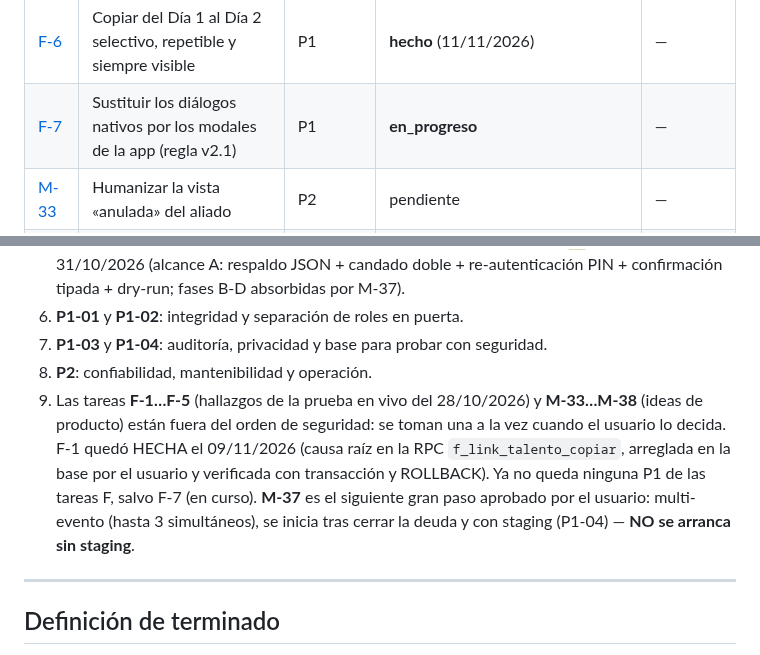
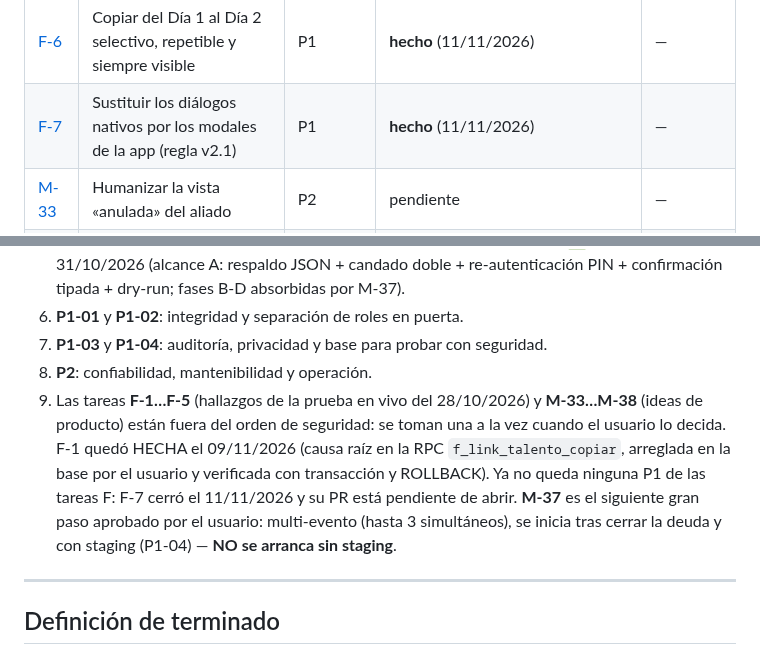
Before and after one commit to afvelis/nitroacceso, a Markdown page: tareas/README.md, 2 parts joined by grey strips. Drawn GitHub-style.

```diff
--- a/tareas/README.md
+++ b/tareas/README.md
@@ -75,7 +75,7 @@ Usa [PLANTILLA.md](PLANTILLA.md) para crear tareas nuevas. No renombres los IDs
 | [F-4](F-4-qr-talento-codigo-corto.md) | Mostrar el código corto en el QR del talento | P2 | pendiente | — |
 | [F-5](F-5-puerta-parametros-tras-login.md) | Conservar los parámetros ?lista=/?v= tras el login de puerta.html | P2 | pendiente | — |
 | [F-6](F-6-talento-copiar-selectivo.md) | Copiar del Día 1 al Día 2 selectivo, repetible y siempre visible | P1 | **hecho** (11/11/2026) | — |
-| [F-7](F-7-modales-nativos.md) | Sustituir los diálogos nativos por los modales de la app (regla v2.1) | P1 | **en_progreso** | — |
+| [F-7](F-7-modales-nativos.md) | Sustituir los diálogos nativos por los modales de la app (regla v2.1) | P1 | **hecho** (11/11/2026) | — |
 | [M-33](M-33-vista-anulada-aliado.md) | Humanizar la vista «anulada» del aliado | P2 | pendiente | — |
 | [M-34](M-34-fecha-creacion-tarjeta-admin.md) | Mostrar la fecha de creación en la tarjeta del aliado (aliados.html) | P2 | pendiente | — |
 | [M-35](M-35-nombres-premios-anulados.md) | Mostrar nombres de premios anulados (requiere cambio de RPC) | P2 | pendiente | — |
@@ -95,7 +95,7 @@ Usa [PLANTILLA.md](PLANTILLA.md) para crear tareas nuevas. No renombres los IDs
 6. **P1-01** y **P1-02**: integridad y separación de roles en puerta.
 7. **P1-03** y **P1-04**: auditoría, privacidad y base para probar con seguridad.
 8. **P2**: confiabilidad, mantenibilidad y operación.
-9. Las tareas **F-1…F-5** (hallazgos de la prueba en vivo del 28/10/2026) y **M-33…M-38** (ideas de producto) están fuera del orden de seguridad: se toman una a la vez cuando el usuario lo decida. F-1 quedó HECHA el 09/11/2026 (causa raíz en la RPC `f_link_talento_copiar`, arreglada en la base por el usuario y verificada con transacción y ROLLBACK). Ya no queda ninguna P1 de las tareas F, salvo F-7 (en curso). **M-37** es el siguiente gran paso aprobado por el usuario: multi-evento (hasta 3 simultáneos), se inicia tras cerrar la deuda y con staging (P1-04) — **NO se arranca sin staging**.
+9. Las tareas **F-1…F-5** (hallazgos de la prueba en vivo del 28/10/2026) y **M-33…M-38** (ideas de producto) están fuera del orden de seguridad: se toman una a la vez cuando el usuario lo decida. F-1 quedó HECHA el 09/11/2026 (causa raíz en la RPC `f_link_talento_copiar`, arreglada en la base por el usuario y verificada con transacción y ROLLBACK). Ya no queda ninguna P1 de las tareas F: F-7 cerró el 11/11/2026 y su PR está pendiente de abrir. **M-37** es el siguiente gran paso aprobado por el usuario: multi-evento (hasta 3 simultáneos), se inicia tras cerrar la deuda y con staging (P1-04) — **NO se arranca sin staging**.
 
 ---
 
```
Also changed, not shown: DECISIONES.md (+2 -0 lines), tareas/F-7-modales-nativos.md (+13 -3 lines).
